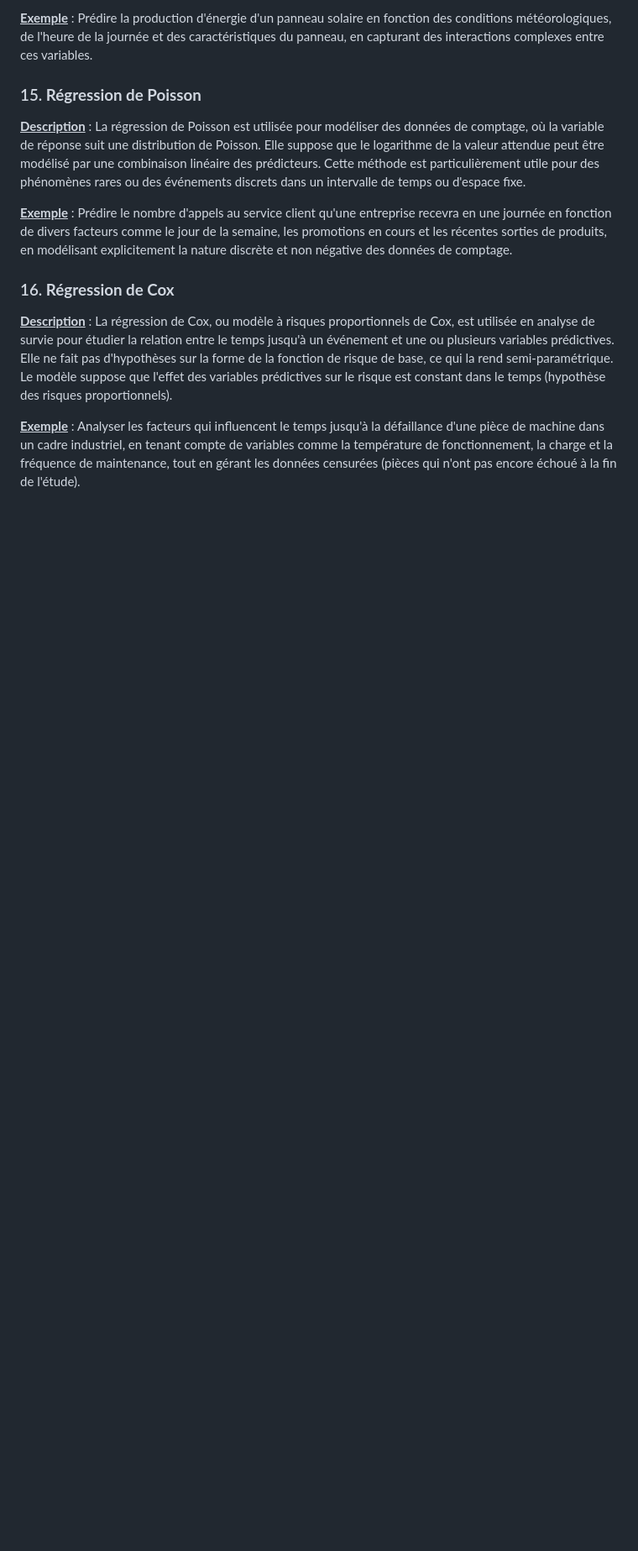
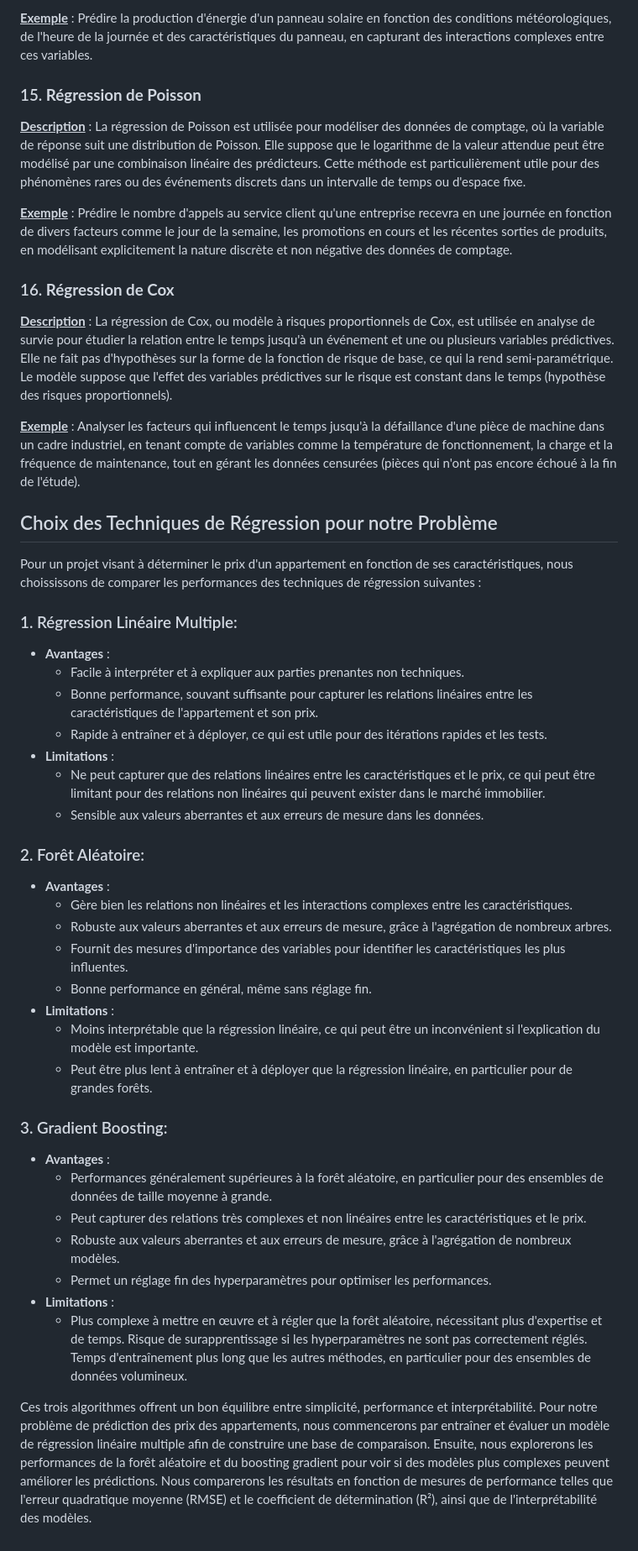
Before and after one commit to aurelien-adjimi/apartment-hunter, a Markdown page: README.md, the part around the change. Shown: that part at 84% size. Rendered like a GitHub page; blank space fills up the shorter version.

Commit message:
Added selection of algorithms with pros & cons

```diff
--- a/README.md
+++ b/README.md
@@ -81,3 +81,39 @@
 <u>**Description**</u> : La régression de Cox, ou modèle à risques proportionnels de Cox, est utilisée en analyse de survie pour étudier la relation entre le temps jusqu'à un événement et une ou plusieurs variables prédictives. Elle ne fait pas d'hypothèses sur la forme de la fonction de risque de base, ce qui la rend semi-paramétrique. Le modèle suppose que l'effet des variables prédictives sur le risque est constant dans le temps (hypothèse des risques proportionnels).
 
 <u>**Exemple**</u> : Analyser les facteurs qui influencent le temps jusqu'à la défaillance d'une pièce de machine dans un cadre industriel, en tenant compte de variables comme la température de fonctionnement, la charge et la fréquence de maintenance, tout en gérant les données censurées (pièces qui n'ont pas encore échoué à la fin de l'étude).
+
+## Choix des Techniques de Régression pour notre Problème
+
+Pour un projet visant à déterminer le prix d'un appartement en fonction de ses caractéristiques, nous choississons de comparer les performances des techniques de régression suivantes :
+
+### 1. Régression Linéaire Multiple:
+- **Avantages** :
+    - Facile à interpréter et à expliquer aux parties prenantes non techniques.
+    - Bonne performance, souvant suffisante pour capturer les relations linéaires entre les caractéristiques de l'appartement et son prix.
+    - Rapide à entraîner et à déployer, ce qui est utile pour des itérations rapides et les tests.
+- **Limitations** :
+    - Ne peut capturer que des relations linéaires entre les caractéristiques et le prix, ce qui peut être limitant pour des relations non linéaires qui peuvent exister dans le marché immobilier.
+    - Sensible aux valeurs aberrantes et aux erreurs de mesure dans les données.
+
+### 2. Forêt Aléatoire:
+- **Avantages** :
+    - Gère bien les relations non linéaires et les interactions complexes entre les caractéristiques.
+    - Robuste aux valeurs aberrantes et aux erreurs de mesure, grâce à l'agrégation de nombreux arbres.
+    - Fournit des mesures d'importance des variables pour identifier les caractéristiques les plus influentes.
+    - Bonne performance en général, même sans réglage fin.
+- **Limitations** :
+    - Moins interprétable que la régression linéaire, ce qui peut être un inconvénient si l'explication du modèle est importante.
+    - Peut être plus lent à entraîner et à déployer que la régression linéaire, en particulier pour de grandes forêts.
+
+### 3. Gradient Boosting:
+- **Avantages** :
+    - Performances généralement supérieures à la forêt aléatoire, en particulier pour des ensembles de données de taille moyenne à grande.
+    - Peut capturer des relations très complexes et non linéaires entre les caractéristiques et le prix.
+    - Robuste aux valeurs aberrantes et aux erreurs de mesure, grâce à l'agrégation de nombreux modèles.
+    - Permet un réglage fin des hyperparamètres pour optimiser les performances.
+- **Limitations** :
+    - Plus complexe à mettre en œuvre et à régler que la forêt aléatoire, nécessitant plus d'expertise et de temps.
+    Risque de surapprentissage si les hyperparamètres ne sont pas correctement réglés.
+    Temps d'entraînement plus long que les autres méthodes, en particulier pour des ensembles de données volumineux.
+
+Ces trois algorithmes offrent un bon équilibre entre simplicité, performance et interprétabilité. Pour notre problème de prédiction des prix des appartements, nous commencerons par entraîner et évaluer un modèle de régression linéaire multiple afin de construire une base de comparaison. Ensuite, nous explorerons les performances de la forêt aléatoire et du boosting gradient pour voir si des modèles plus complexes peuvent améliorer les prédictions. Nous comparerons les résultats en fonction de mesures de performance telles que l'erreur quadratique moyenne (RMSE) et le coefficient de détermination (R²), ainsi que de l'interprétabilité des modèles.
```
